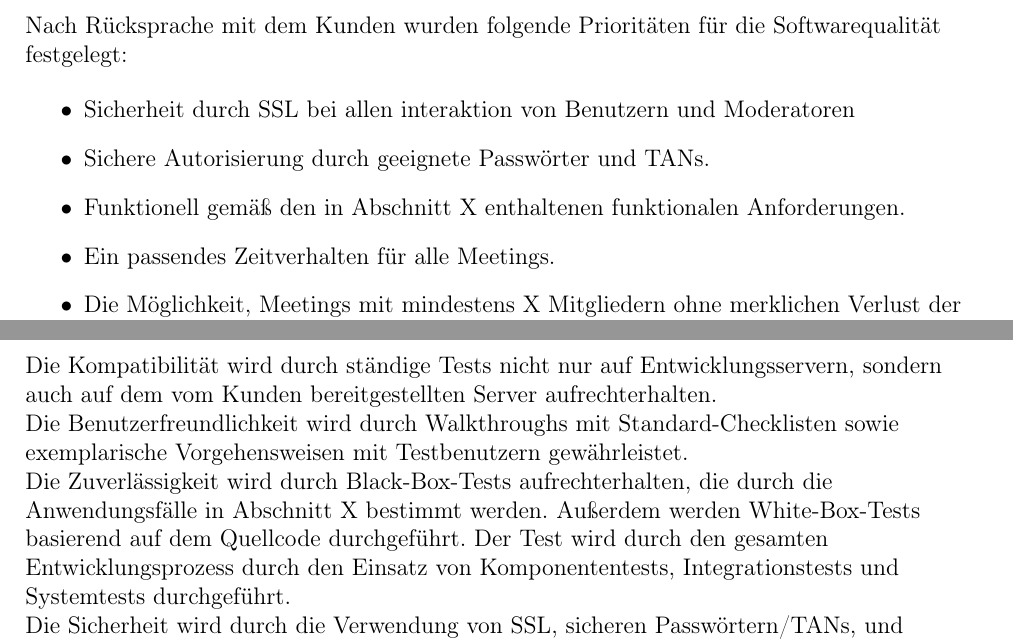
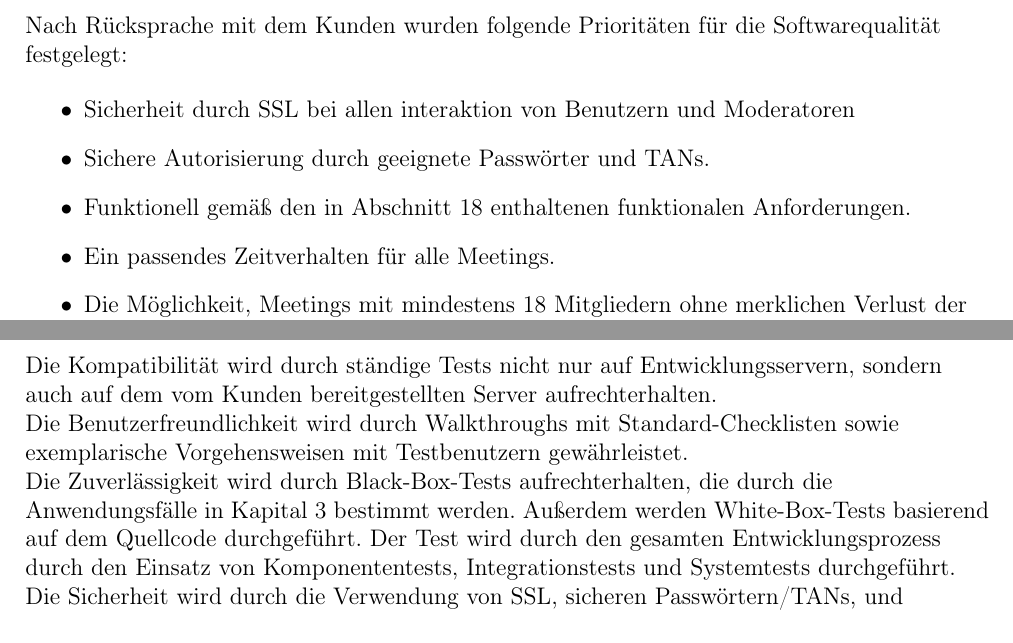
Before and after one commit to dnguyen141/ViViPlayer, a LaTeX document (specification/SWP-WS2122-ViViPlayer3-Spec-v02.tex, which reads specification/sections/kapitel4.tex): two parts of pages 8 and 9 of 15, joined at a grey line, cut so that both start at the same text. Compiled offline with pdfLaTeX.

Commit message:
Changes based on review

```diff
--- a/specification/sections/kapitel4.tex
+++ b/specification/sections/kapitel4.tex
@@ -19,9 +19,9 @@
 		\begin{itemize}
 			\item Sicherheit durch SSL bei allen interaktion von Benutzern und Moderatoren
             \item Sichere Autorisierung durch geeignete Passwörter und TANs.
-            \item Funktionell gemäß den in Abschnitt X enthaltenen funktionalen Anforderungen.
+            \item Funktionell gemäß den in Abschnitt 18 enthaltenen funktionalen Anforderungen.
             \item Ein passendes Zeitverhalten für alle Meetings.
-            \item Die Möglichkeit, Meetings mit mindestens X Mitgliedern ohne merklichen Verlust der Systemleistung aufrechtzuerhalten.
+            \item Die Möglichkeit, Meetings mit mindestens 18 Mitgliedern ohne merklichen Verlust der Systemleistung aufrechtzuerhalten.
 
 		\end{itemize}
 
@@ -35,7 +35,7 @@
 	\linebreak
 	Die Benutzerfreundlichkeit wird durch Walkthroughs mit Standard-Checklisten sowie exemplarische Vorgehensweisen mit Testbenutzern gewährleistet.
 	\linebreak
-	Die Zuverlässigkeit wird durch Black-Box-Tests aufrechterhalten, die durch die Anwendungsfälle in Abschnitt X bestimmt werden. Außerdem werden White-Box-Tests basierend auf dem Quellcode durchgeführt. Der Test wird durch den gesamten Entwicklungsprozess durch den Einsatz von Komponententests, Integrationstests und Systemtests durchgeführt.
+	Die Zuverlässigkeit wird durch Black-Box-Tests aufrechterhalten, die durch die Anwendungsfälle in Kapital 3 bestimmt werden. Außerdem werden White-Box-Tests basierend auf dem Quellcode durchgeführt. Der Test wird durch den gesamten Entwicklungsprozess durch den Einsatz von Komponententests, Integrationstests und Systemtests durchgeführt.
 	\linebreak
 	Die Sicherheit wird durch die Verwendung von SSL, sicheren Passwörtern/TANs, und Passwort-Hashing gewährleistet. Während der Entwicklung werden auch Penetrationstests durchgeführt.
 	\linebreak
```
